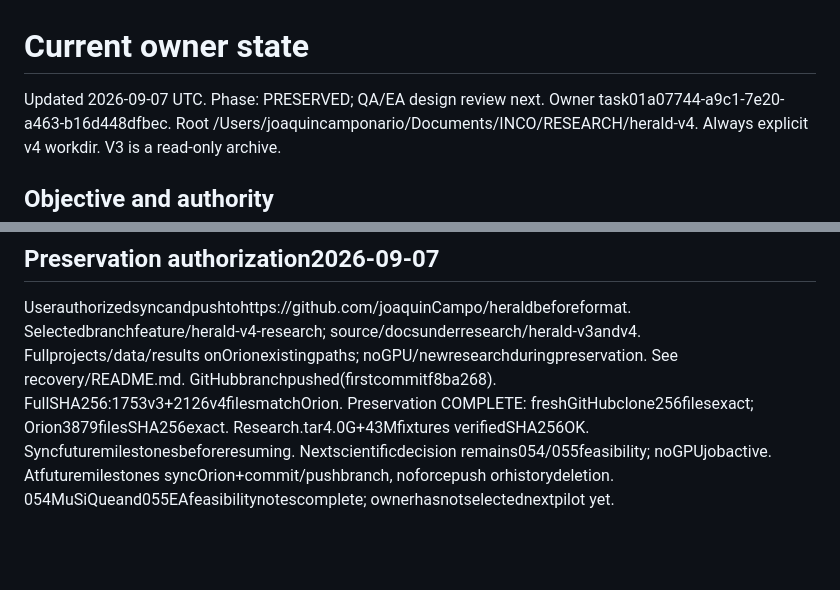
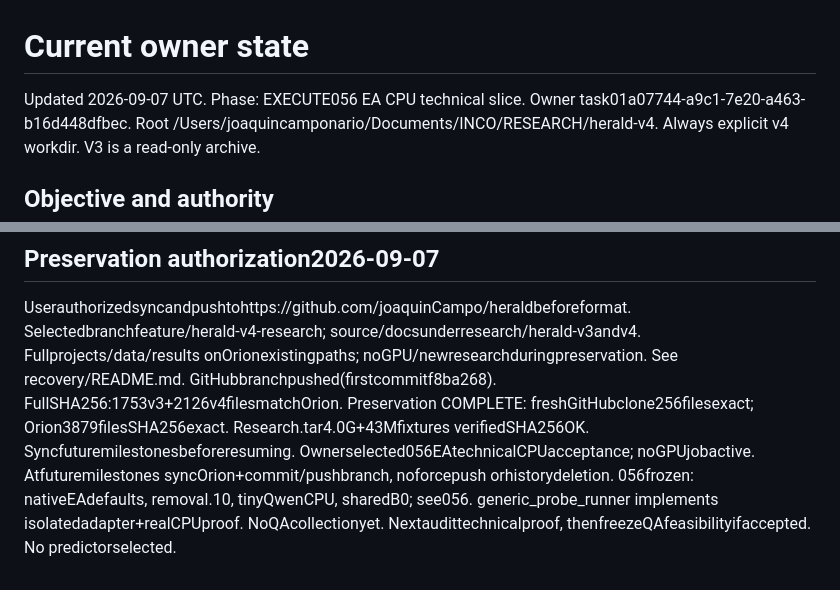
Before and after one commit to JoaquinCampo/herald, a Markdown page: research/herald-v4/STATE.md, 2 parts joined by grey strips. GitHub-like rendering; blank space fills up the shorter version.

Commit message:
Freeze bounded Expected Attention CPU acceptance slice

```diff
--- a/research/herald-v4/STATE.md
+++ b/research/herald-v4/STATE.md
@@ -1,6 +1,6 @@
 # Current owner state
 
-Updated 2026-09-07 UTC. Phase: PRESERVED; QA/EA design review next.
+Updated 2026-09-07 UTC. Phase: EXECUTE056 EA CPU technical slice.
 Owner task01a07744-a9c1-7e20-a463-b16d448dfbec.
 Root /Users/joaquincamponario/Documents/INCO/RESEARCH/herald-v4.
 Always explicit v4 workdir. V3 is a read-only archive.
@@ -90,6 +90,8 @@ Fullprojects/data/results onOrionexistingpaths; noGPU/newresearchduringpreservat
 See recovery/README.md. GitHubbranchpushed(firstcommitf8ba268). FullSHA256:1753v3+2126v4filesmatchOrion.
 Preservation COMPLETE: freshGitHubclone256filesexact; Orion3879filesSHA256exact.
 Research.tar4.0G+43Mfixtures verifiedSHA256OK. Syncfuturemilestonesbeforeresuming.
-Nextscientificdecision remains054/055feasibility; noGPUjobactive.
+Ownerselected056EAtechnicalCPUacceptance; noGPUjobactive.
 Atfuturemilestones syncOrion+commit/pushbranch, noforcepush orhistorydeletion.
-054MuSiQueand055EAfeasibilitynotescomplete; ownerhasnotselectednextpilot yet.
+056frozen: nativeEAdefaults, removal.10, tinyQwenCPU, sharedB0; see056.
+generic_probe_runner implements isolatedadapter+realCPUproof. NoQAcollectionyet.
+Nextaudittechnicalproof, thenfreezeQAfeasibilityifaccepted. No predictorselected.
```
Also changed, not shown: 1 other file.
